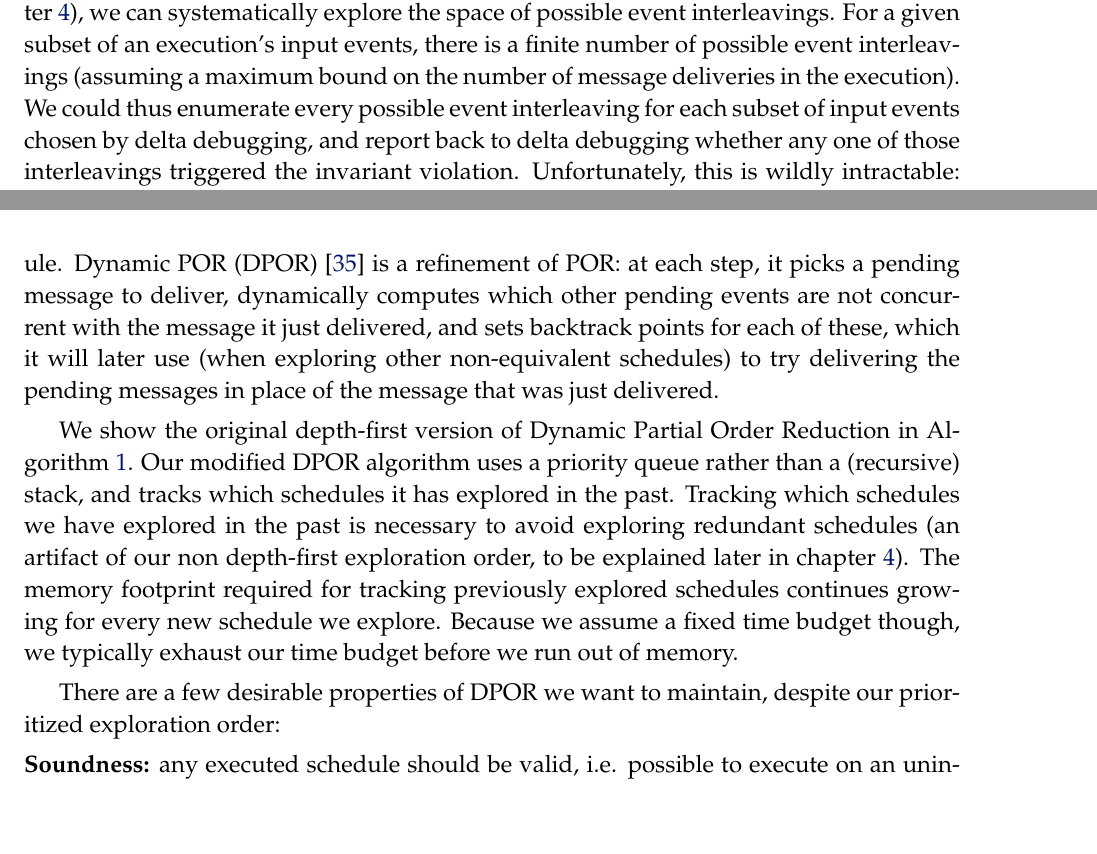
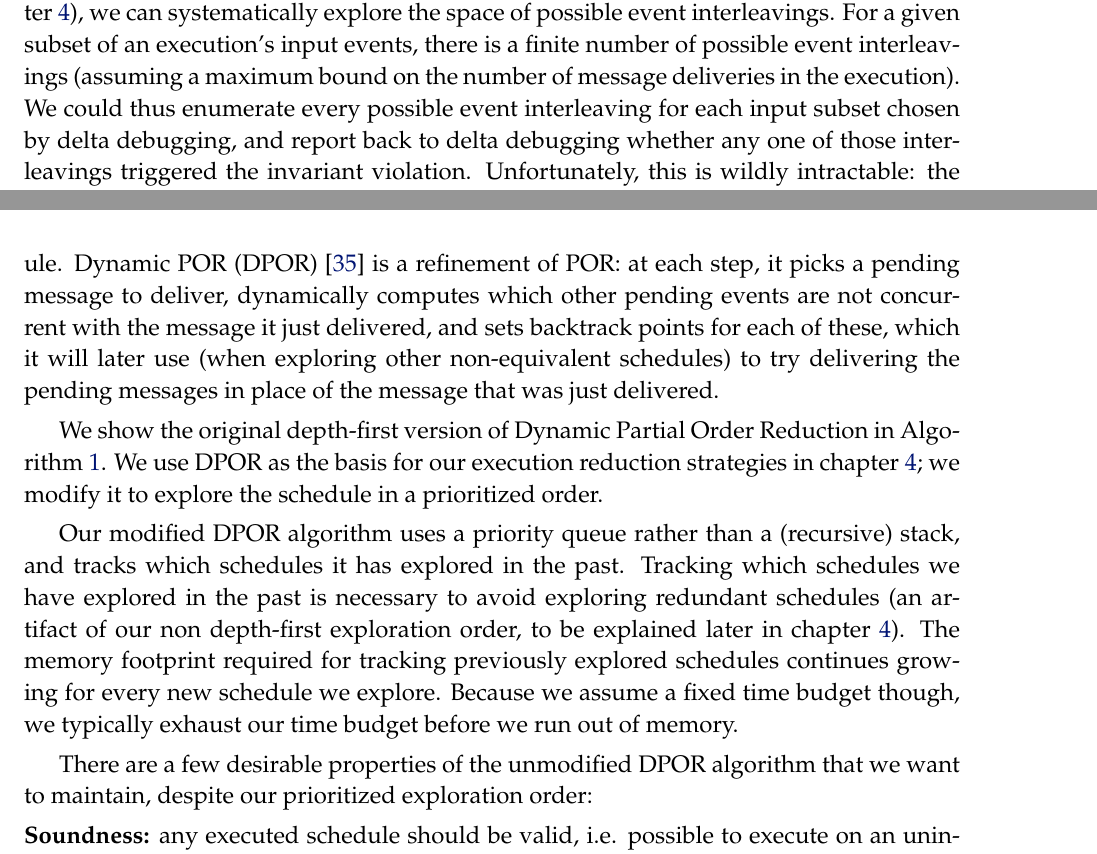
Before and after one commit to colin-scott/thesis, a LaTeX thesis (tex/main.tex, which reads tex/background.tex): two parts of pages 18 and 19 of 96, joined at a grey line, cut so that both start at the same text, the shorter picture padded with empty space. Compiled offline with pdfLaTeX.

Commit message:
Don't make DPOR sound like panacea

```diff
--- a/tex/background.tex
+++ b/tex/background.tex
@@ -222,7 +222,7 @@ systematically explore the space of possible event interleavings.
 For a given subset of an execution's input events, there is a finite number of
 possible event interleavings (assuming a maximum bound on the number of
 message deliveries in the execution). We could thus enumerate every possible
-event interleaving for each subset of input events chosen by delta debugging,
+event interleaving for each input subset chosen by delta debugging,
 and report back to delta debugging whether any one of those interleavings
 triggered the invariant violation. Unfortunately, this is wildly intractable: the
 number of possible event interleavings is in general factorial in the number
@@ -255,7 +255,11 @@ exploring other non-equivalent schedules) to try delivering the pending
 messages in place of the message that was just delivered.
 
 We show the original depth-first version of Dynamic Partial Order Reduction
-in Algorithm~\ref{alg:dpor}. Our modified DPOR algorithm uses a priority queue
+in Algorithm~\ref{alg:dpor}. We use DPOR as the basis for our execution
+reduction strategies in chapter~\ref{sec:demi}; we modify it to explore the schedule in a
+prioritized order.
+
+Our modified DPOR algorithm uses a priority queue
 rather than a (recursive) stack, and tracks which schedules it has explored
 in the past. Tracking which schedules we have explored in the past is
 necessary to avoid exploring redundant schedules (an artifact of our non depth-first
@@ -264,7 +268,7 @@ schedules continues growing for every new schedule we explore. Because we
 assume a fixed time budget though,
 we typically exhaust our time budget before we run out of memory.
 
-There are a few desirable properties of DPOR we want to maintain,
+There are a few desirable properties of the unmodified DPOR algorithm that we want to maintain,
 despite our prioritized exploration order:
 
 \noindent{\textbf{Soundness:}} any executed schedule should be valid, i.e. possible
```
